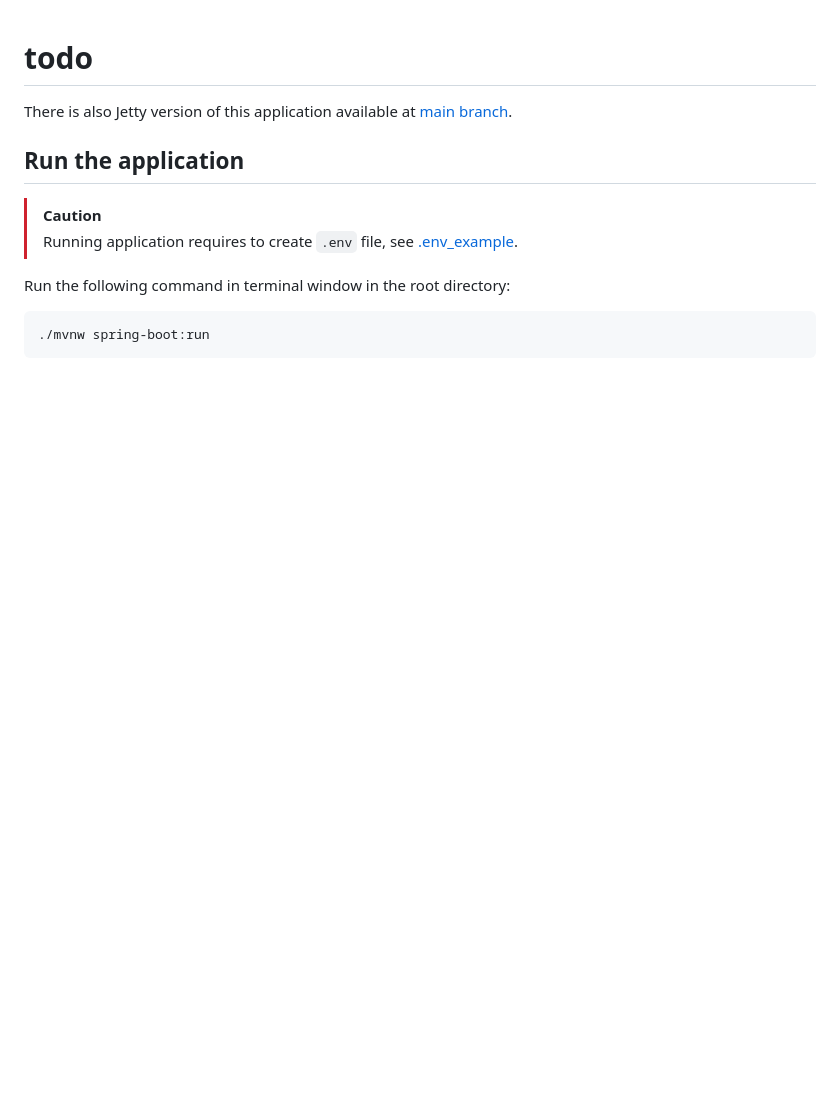
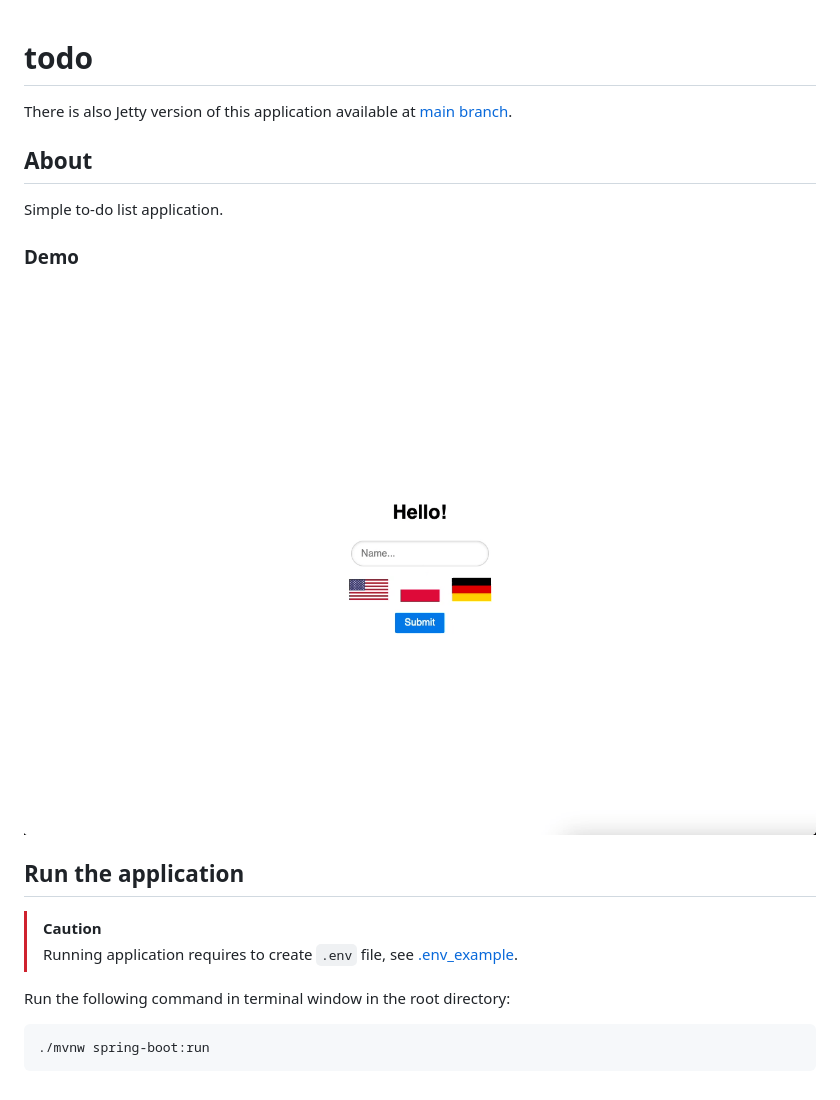
Before and after one commit to wkktoria/todo, a Markdown page: README.md, the part around the change. GitHub-like rendering; pictures changed too: demo.gif (added); blank space fills up the shorter version.

Commit message:
Add about and demo to README.md

```diff
--- a/README.md
+++ b/README.md
@@ -1,6 +1,14 @@
 # todo
 
 There is also Jetty version of this application available at [main branch](https://github.com/wkktoria/todo).
+
+## About
+
+Simple to-do list application.
+
+### Demo
+
+![demo](demo.gif)
 
 ## Run the application
 
```
